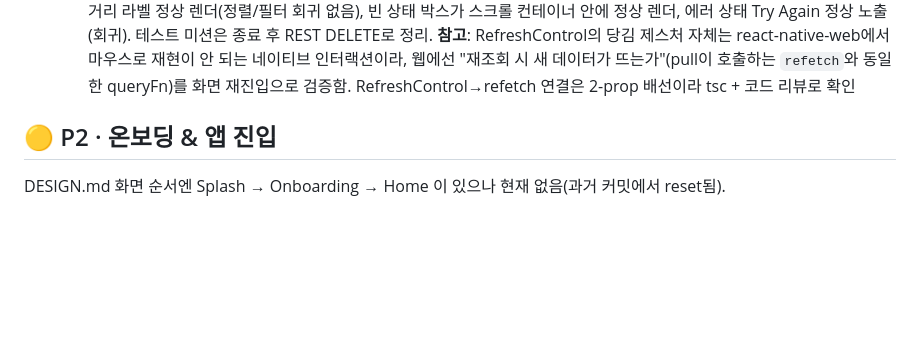
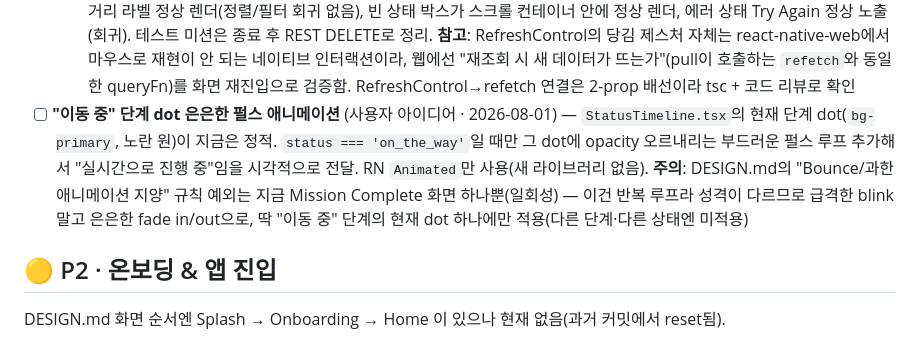
Before and after one commit to elodiekim/not-me, a Markdown page: TODO.md, the part around the change. GitHub-like rendering; blank space fills up the shorter version.

Commit message:
Add TODO item: pulse animation for on-the-way status dot

```diff
--- a/TODO.md
+++ b/TODO.md
@@ -209,6 +209,7 @@
   - **빈 상태도 pull 가능하게**: 기존엔 빈 상태가 일반 `View`(스크롤 불가)라 당길 수 없었음 → `ScrollView`(`contentContainerStyle: { flexGrow: 1, justifyContent: 'center' }`로 박스는 그대로 중앙 유지)로 교체하고 동일 `refreshControl` 부착. 빈 상태일 때가 오히려 "다시 당겨 확인"하고 싶은 순간이라 반드시 포함
   - 로딩 스켈레톤/에러 상태는 미변경(스켈레톤 위 당김은 무의미, 에러는 Try Again으로 이미 재시도 가능). 거리 정렬·반경 필터(`rankByDistance`/`useMemo`)는 그대로 — refetch로 새 데이터 들어와도 자동 재계산
   - 검증(`npx tsc --noEmit` 통과 + expo web + Playwright, 실 Supabase 계정 2개): 히어로 화면 진입(baseline $63 표시) → 요청자 계정으로 새 미션 $71 REST 생성 → **당기기 전엔 $71 안 보이고, 재조회 후 리스트에 나타남**(스크린샷 확인). 거리 라벨 정상 렌더(정렬/필터 회귀 없음), 빈 상태 박스가 스크롤 컨테이너 안에 정상 렌더, 에러 상태 Try Again 정상 노출(회귀). 테스트 미션은 종료 후 REST DELETE로 정리. **참고**: RefreshControl의 당김 제스처 자체는 react-native-web에서 마우스로 재현이 안 되는 네이티브 인터랙션이라, 웹에선 "재조회 시 새 데이터가 뜨는가"(pull이 호출하는 `refetch`와 동일한 queryFn)를 화면 재진입으로 검증함. RefreshControl→refetch 연결은 2-prop 배선이라 tsc + 코드 리뷰로 확인
+- [ ] **"이동 중" 단계 dot 은은한 펄스 애니메이션** (사용자 아이디어 · 2026-08-01) — `StatusTimeline.tsx`의 현재 단계 dot(`bg-primary`, 노란 원)이 지금은 정적. `status === 'on_the_way'`일 때만 그 dot에 opacity 오르내리는 부드러운 펄스 루프 추가해서 "실시간으로 진행 중"임을 시각적으로 전달. RN `Animated`만 사용(새 라이브러리 없음). **주의**: DESIGN.md의 "Bounce/과한 애니메이션 지양" 규칙 예외는 지금 Mission Complete 화면 하나뿐(일회성) — 이건 반복 루프라 성격이 다르므로 급격한 blink 말고 은은한 fade in/out으로, 딱 "이동 중" 단계의 현재 dot 하나에만 적용(다른 단계·다른 상태엔 미적용)
 
 ## 🟡 P2 · 온보딩 & 앱 진입
 
```
